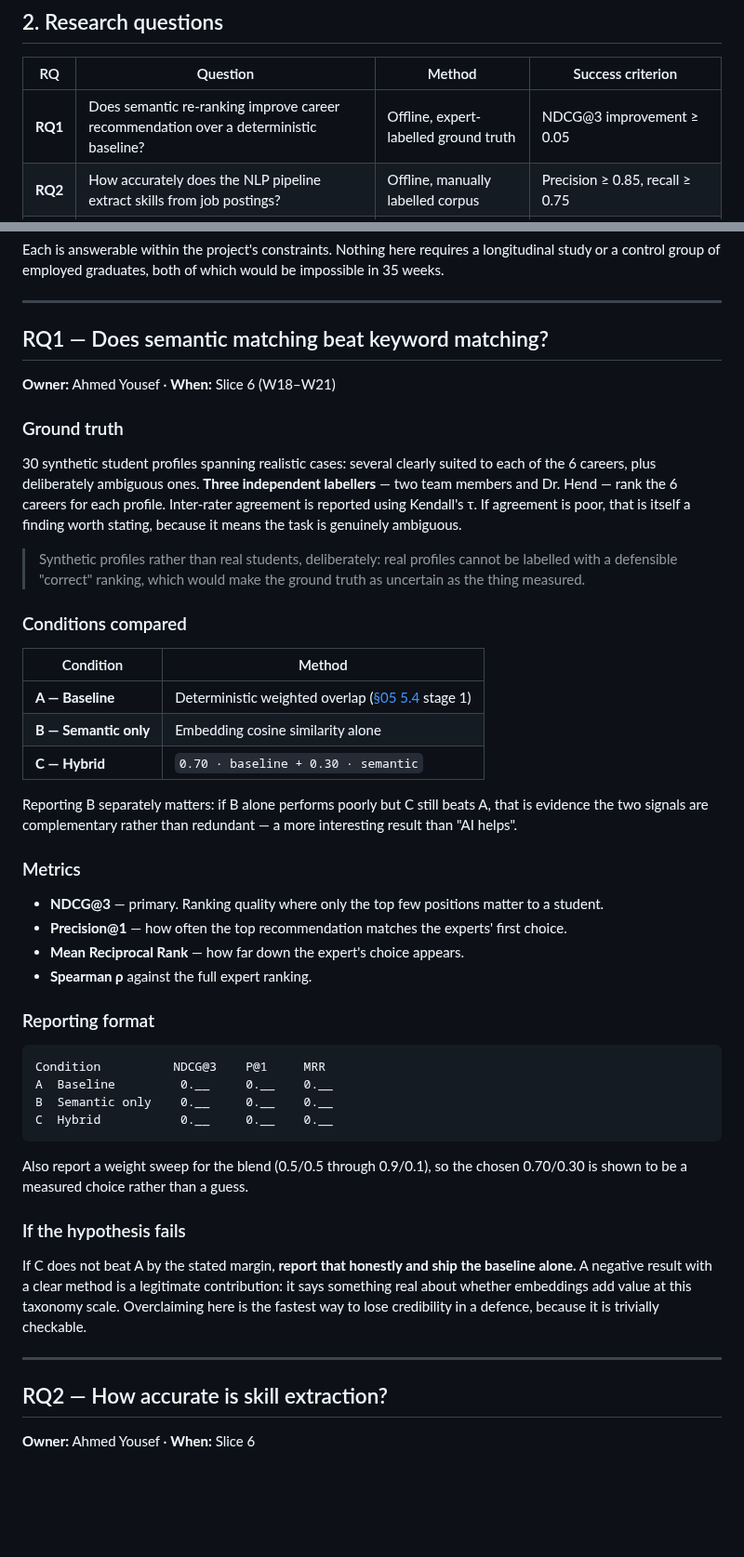
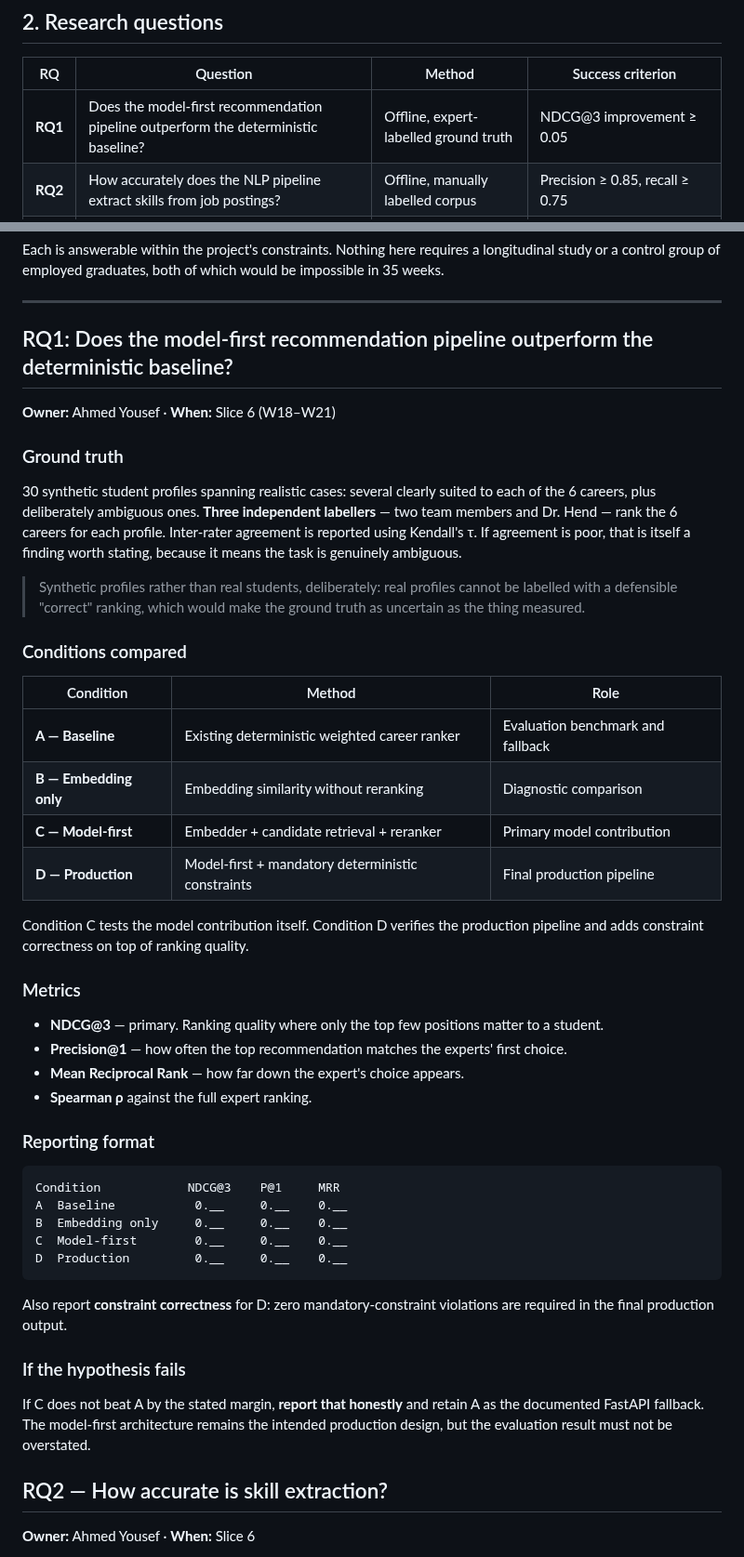
Before and after one commit to Masar-SCU/Masar, a Markdown page: docs/09-evaluation.md, 2 parts joined by grey strips. Shown at 93% size. Rendered like a GitHub page; blank space fills up the shorter version.

````diff
--- a/docs/09-evaluation.md
+++ b/docs/09-evaluation.md
@@ -30,7 +30,7 @@ Concretely, evaluation is what lets the team answer these questions with numbers
 
 | RQ | Question | Method | Success criterion |
 |---|---|---|---|
-| **RQ1** | Does semantic re-ranking improve career recommendation over a deterministic baseline? | Offline, expert-labelled ground truth | NDCG@3 improvement ≥ 0.05 |
+| **RQ1** | Does the model-first recommendation pipeline outperform the deterministic baseline? | Offline, expert-labelled ground truth | NDCG@3 improvement ≥ 0.05 |
 | **RQ2** | How accurately does the NLP pipeline extract skills from job postings? | Offline, manually labelled corpus | Precision ≥ 0.85, recall ≥ 0.75 |
 | **RQ3** | Are the generated roadmaps pedagogically sound? | Expert review | ≥ 80 % of orderings judged correct |
 | **RQ4** | Is the AI mentor grounded in the student's own data? | Manual answer audit | ≥ 90 % of claims traceable, 0 fabricated resources |
@@ -42,7 +42,7 @@ control group of employed graduates, both of which would be impossible in 35 wee
 
 ---
 
-## RQ1 — Does semantic matching beat keyword matching?
+## RQ1: Does the model-first recommendation pipeline outperform the deterministic baseline?
 
 **Owner:** Ahmed Yousef · **When:** Slice 6 (W18–W21)
 
@@ -59,14 +59,15 @@ ambiguous.
 
 ### Conditions compared
 
-| Condition | Method |
-|---|---|
-| **A — Baseline** | Deterministic weighted overlap ([§05 5.4](05-features-mvp.md#54-career-recommendation) stage 1) |
-| **B — Semantic only** | Embedding cosine similarity alone |
-| **C — Hybrid** | `0.70 · baseline + 0.30 · semantic` |
+| Condition | Method | Role |
+|---|---|---|
+| **A — Baseline** | Existing deterministic weighted career ranker | Evaluation benchmark and fallback |
+| **B — Embedding only** | Embedding similarity without reranking | Diagnostic comparison |
+| **C — Model-first** | Embedder + candidate retrieval + reranker | Primary model contribution |
+| **D — Production** | Model-first + mandatory deterministic constraints | Final production pipeline |
 
-Reporting B separately matters: if B alone performs poorly but C still beats A, that is evidence the
-two signals are complementary rather than redundant — a more interesting result than "AI helps".
+Condition C tests the model contribution itself. Condition D verifies the production pipeline and adds
+constraint correctness on top of ranking quality.
 
 ### Metrics
 
@@ -78,23 +79,21 @@ two signals are complementary rather than redundant — a more interesting resul
 ### Reporting format
 
 ```text
-Condition          NDCG@3    P@1     MRR
-A  Baseline         0.__     0.__    0.__
-B  Semantic only    0.__     0.__    0.__
-C  Hybrid           0.__     0.__    0.__
+Condition            NDCG@3    P@1     MRR
+A  Baseline           0.__     0.__    0.__
+B  Embedding only     0.__     0.__    0.__
+C  Model-first        0.__     0.__    0.__
+D  Production         0.__     0.__    0.__
 ```
 
-Also report a weight sweep for the blend (0.5/0.5 through 0.9/0.1), so the chosen 0.70/0.30 is shown
-to be a measured choice rather than a guess.
+Also report **constraint correctness** for D: zero mandatory-constraint violations are required in
+the final production output.
 
 ### If the hypothesis fails
 
-If C does not beat A by the stated margin, **report that honestly and ship the baseline alone.** A
-negative result with a clear method is a legitimate contribution: it says something real about whether
-embeddings add value at this taxonomy scale. Overclaiming here is the fastest way to lose credibility
-in a defence, because it is trivially checkable.
-
----
+If C does not beat A by the stated margin, **report that honestly** and retain A as the documented
+FastAPI fallback. The model-first architecture remains the intended production design, but the evaluation
+result must not be overstated.
 
 ## RQ2 — How accurate is skill extraction?
 
````
